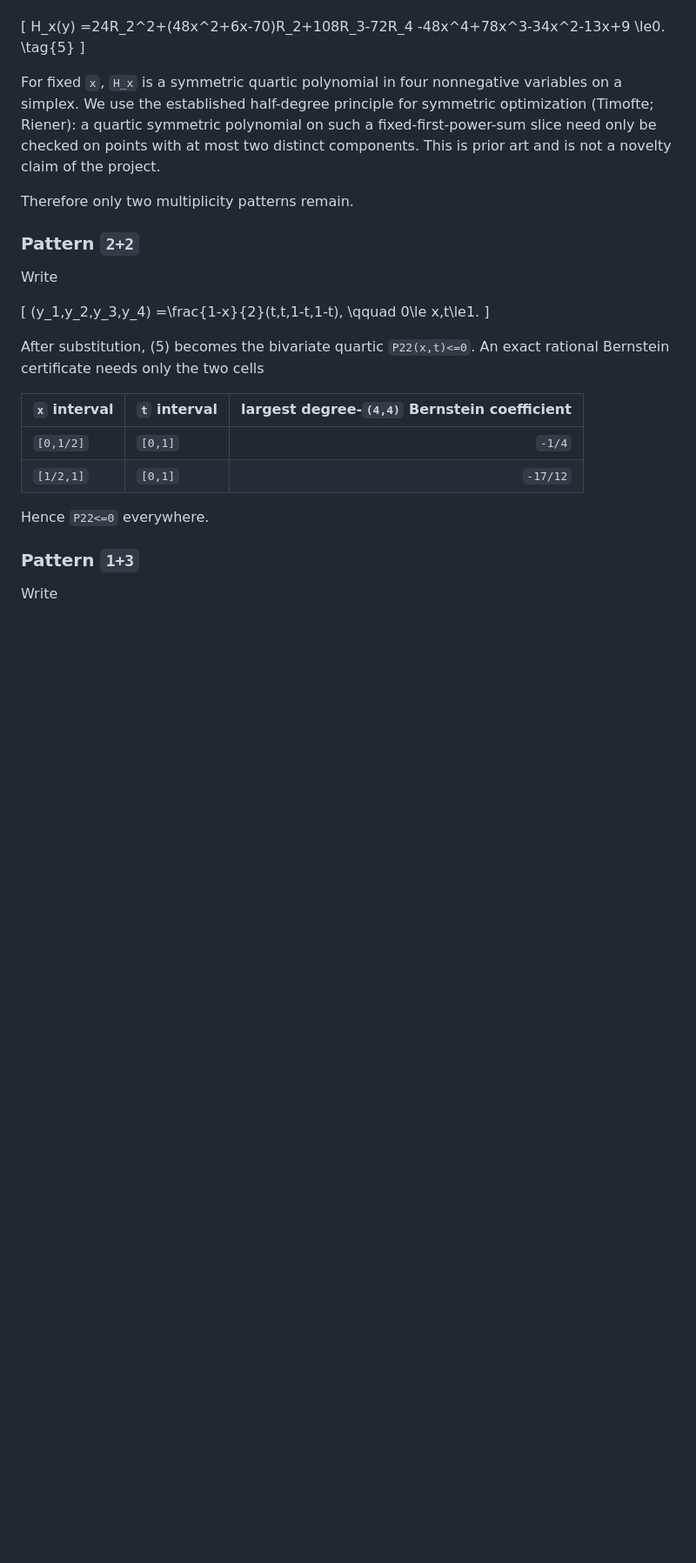
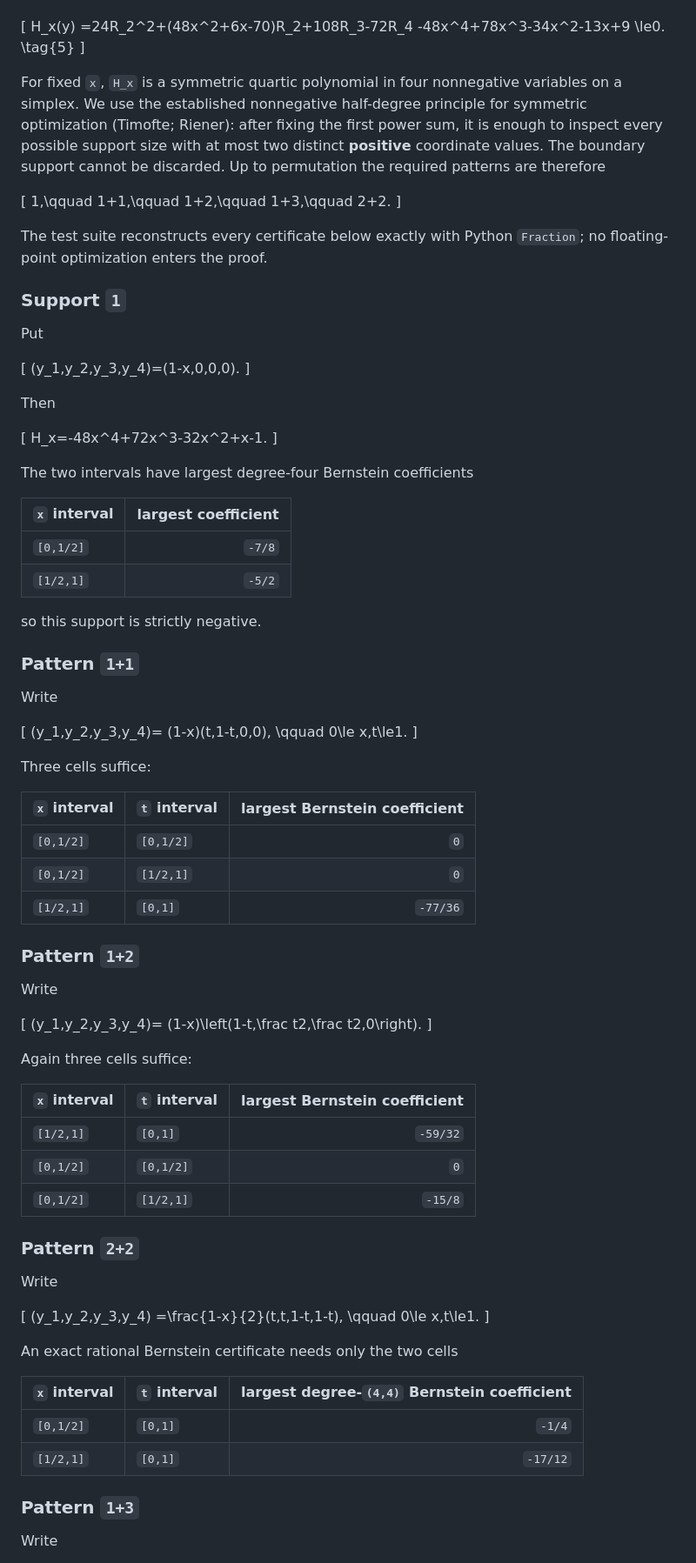
Before and after one commit to Null-Square/no-free-collapse, a Markdown page: docs/rank_two_bernstein_b1.md, the part around one of its changes. Shown at 87% size. Drawn GitHub-style; blank space fills up the shorter version.

Commit message:
Correct b1 half-degree proof on boundary supports

```diff
--- a/docs/rank_two_bernstein_b1.md
+++ b/docs/rank_two_bernstein_b1.md
@@ -113,9 +113,71 @@ H_x(y)
 \tag{5}
 \]
 
-For fixed `x`, `H_x` is a symmetric quartic polynomial in four nonnegative variables on a simplex.  We use the established half-degree principle for symmetric optimization (Timofte; Riener): a quartic symmetric polynomial on such a fixed-first-power-sum slice need only be checked on points with at most two distinct components.  This is prior art and is not a novelty claim of the project.
+For fixed `x`, `H_x` is a symmetric quartic polynomial in four nonnegative variables on a simplex.  We use the established nonnegative half-degree principle for symmetric optimization (Timofte; Riener): after fixing the first power sum, it is enough to inspect every possible support size with at most two distinct **positive** coordinate values.  The boundary support cannot be discarded.  Up to permutation the required patterns are therefore
 
-Therefore only two multiplicity patterns remain.
+\[
+1,\qquad 1+1,\qquad 1+2,\qquad 1+3,\qquad 2+2.
+\]
+
+The test suite reconstructs every certificate below exactly with Python `Fraction`; no floating-point optimization enters the proof.
+
+### Support `1`
+
+Put
+
+\[
+(y_1,y_2,y_3,y_4)=(1-x,0,0,0).
+\]
+
+Then
+
+\[
+H_x=-48x^4+72x^3-32x^2+x-1.
+\]
+
+The two intervals have largest degree-four Bernstein coefficients
+
+| `x` interval | largest coefficient |
+|---|---:|
+| `[0,1/2]` | `-7/8` |
+| `[1/2,1]` | `-5/2` |
+
+so this support is strictly negative.
+
+### Pattern `1+1`
+
+Write
+
+\[
+(y_1,y_2,y_3,y_4)=
+(1-x)(t,1-t,0,0),
+\qquad 0\le x,t\le1.
+\]
+
+Three cells suffice:
+
+| `x` interval | `t` interval | largest Bernstein coefficient |
+|---|---|---:|
+| `[0,1/2]` | `[0,1/2]` | `0` |
+| `[0,1/2]` | `[1/2,1]` | `0` |
+| `[1/2,1]` | `[0,1]` | `-77/36` |
+
+### Pattern `1+2`
+
+Write
+
+\[
+(y_1,y_2,y_3,y_4)=
+(1-x)\left(1-t,\frac t2,\frac t2,0\right).
+\]
+
+Again three cells suffice:
+
+| `x` interval | `t` interval | largest Bernstein coefficient |
+|---|---|---:|
+| `[1/2,1]` | `[0,1]` | `-59/32` |
+| `[0,1/2]` | `[0,1/2]` | `0` |
+| `[0,1/2]` | `[1/2,1]` | `-15/8` |
 
 ### Pattern `2+2`
 
@@ -127,14 +189,12 @@ Write
 \qquad 0\le x,t\le1.
 \]
 
-After substitution, (5) becomes the bivariate quartic `P22(x,t)<=0`.  An exact rational Bernstein certificate needs only the two cells
+An exact rational Bernstein certificate needs only the two cells
 
 | `x` interval | `t` interval | largest degree-`(4,4)` Bernstein coefficient |
 |---|---|---:|
 | `[0,1/2]` | `[0,1]` | `-1/4` |
 | `[1/2,1]` | `[0,1]` | `-17/12` |
-
-Hence `P22<=0` everywhere.
 
 ### Pattern `1+3`
 
```
Also changed, not shown: other parts of docs/rank_two_bernstein_b1.md (+1 -3 lines).
